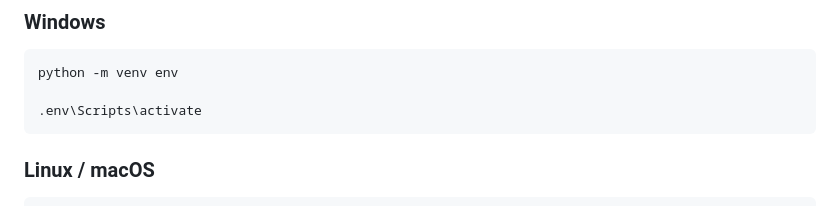
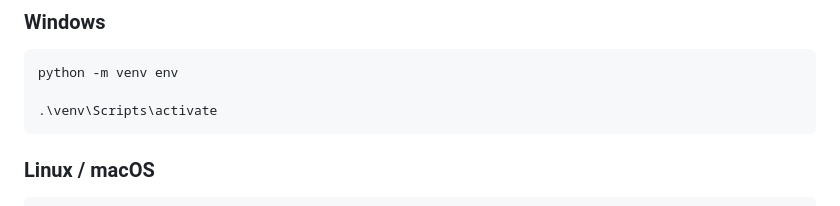
Before and after one commit to TAHAFURKANTOSUN/RAGStar, a Markdown page: README.md, the part around the change. GitHub-like rendering.

Commit message:
edfzd<fbzdf

````diff
--- a/README.md
+++ b/README.md
@@ -111,7 +111,7 @@ cd RAGStar
 ```bash
 python -m venv env
 
-.env\Scripts\activate
+.\venv\Scripts\activate
 ```
 
 ### Linux / macOS
````
